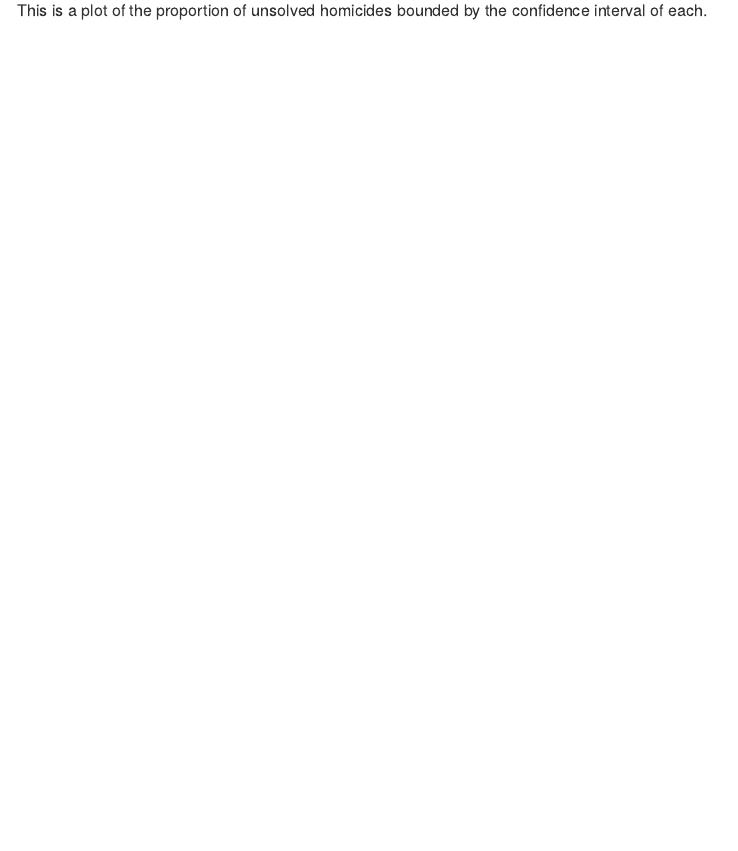
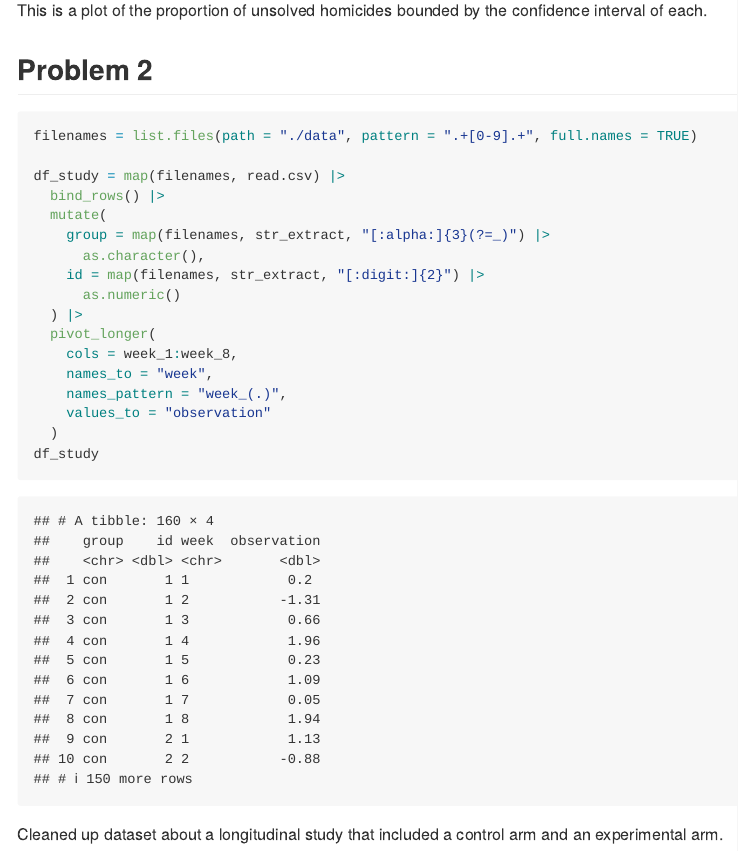
Before and after one commit to jessie-k-li/p8105_hw5_jkl2195, an R Markdown document (p8105_hw5_jkl2195.Rmd): the page in a window 1100 px wide, from 3760 px down. The pictures show the output file p8105_hw5_jkl2195.md that the author committed with the source, drawn offline in the style of GitHub.

Commit message:
Cleaned up datasets of the longitudinal study, where the data is in multiple files.
Created a data frame that consist of:
 - Type of arm (experimental, control)
 - ID
 - Week of study
 - Observation data

Type of arm and ID are extracted directly from the filename using str_extract and regex.

````diff
--- a/p8105_hw5_jkl2195.Rmd
+++ b/p8105_hw5_jkl2195.Rmd
@@ -81,3 +81,25 @@ df_unsolved_prop |>
     axis.text.x = element_text(angle = 90, vjust = 0.5, hjust=1))
 ```
 This is a plot of the proportion of unsolved homicides bounded by the confidence interval of each.
+
+## Problem 2
+```{r}
+filenames = list.files(path = "./data", pattern = ".+[0-9].+", full.names = TRUE)
+
+df_study = map(filenames, read.csv) |>
+  bind_rows() |>
+  mutate(
+    group = map(filenames, str_extract, "[:alpha:]{3}(?=_)") |>
+      as.character(),
+    id = map(filenames, str_extract, "[:digit:]{2}") |>
+      as.numeric()
+  ) |>
+  pivot_longer(
+    cols = week_1:week_8,
+    names_to = "week",
+    names_pattern = "week_(.)",
+    values_to = "observation"
+  )
+df_study
+```
+Cleaned up dataset about a longitudinal study that included a control arm and an experimental arm.
````
Also changed, not shown: p8105_hw5_jkl2195.md.
